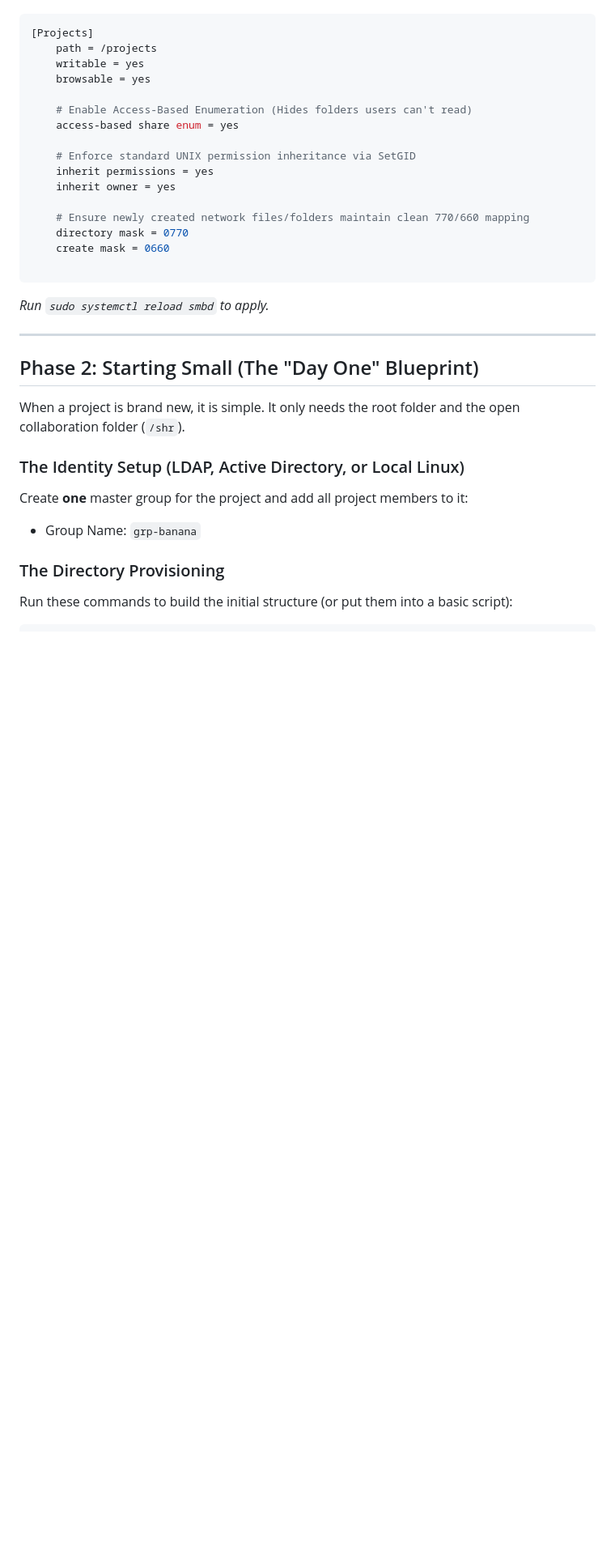
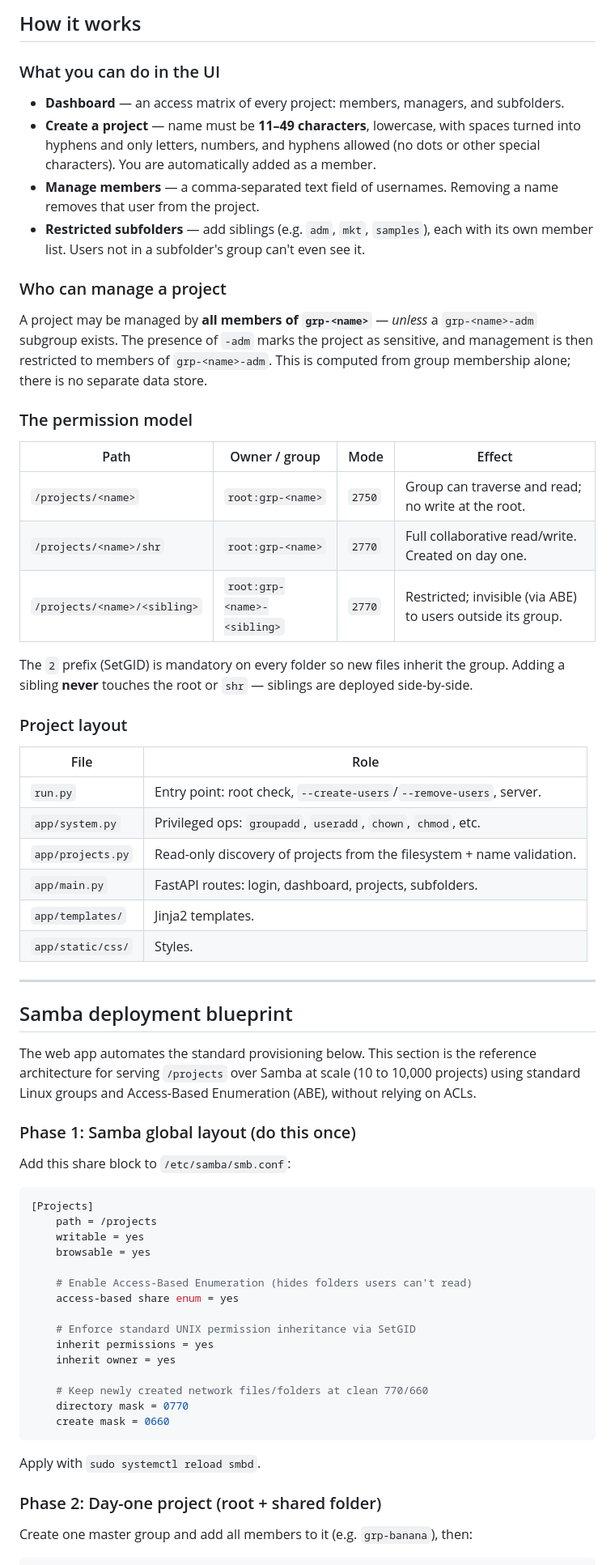
Before and after one commit to dirkpetersen/project-folder-mgmt, a Markdown page: README.md, the part around one of its changes. Shown at 81% size. GitHub-like rendering; blank space fills up the shorter version.

````diff
--- a/README.md
+++ b/README.md
@@ -26,3 +85,59 @@ Open your Samba configuration file and add the following share block.
+## How it works
+
+### What you can do in the UI
+
+- **Dashboard** — an access matrix of every project: members, managers, and
+  subfolders.
+- **Create a project** — name must be **11–49 characters**, lowercase, with
+  spaces turned into hyphens and only letters, numbers, and hyphens allowed
+  (no dots or other special characters). You are automatically added as a member.
+- **Manage members** — a comma-separated text field of usernames. Removing a name
+  removes that user from the project.
+- **Restricted subfolders** — add siblings (e.g. `adm`, `mkt`, `samples`), each
+  with its own member list. Users not in a subfolder's group can't even see it.
+
+### Who can manage a project
+
+A project may be managed by **all members of `grp-<name>`** — *unless* a
+`grp-<name>-adm` subgroup exists. The presence of `-adm` marks the project as
+sensitive, and management is then restricted to members of `grp-<name>-adm`.
+This is computed from group membership alone; there is no separate data store.
+
+### The permission model
+
+| Path                         | Owner / group              | Mode   | Effect                                                       |
+| ---------------------------- | -------------------------- | ------ | ------------------------------------------------------------ |
+| `/projects/<name>`           | `root:grp-<name>`          | `2750` | Group can traverse and read; no write at the root.           |
+| `/projects/<name>/shr`       | `root:grp-<name>`          | `2770` | Full collaborative read/write. Created on day one.           |
+| `/projects/<name>/<sibling>` | `root:grp-<name>-<sibling>`| `2770` | Restricted; invisible (via ABE) to users outside its group.  |
+
+The `2` prefix (SetGID) is mandatory on every folder so new files inherit the
+group. Adding a sibling **never** touches the root or `shr` — siblings are
+deployed side-by-side.
+
+### Project layout
+
+| File                  | Role                                                              |
+| --------------------- | ---------------------------------------------------------------- |
+| `run.py`              | Entry point: root check, `--create-users`/`--remove-users`, server. |
+| `app/system.py`       | Privileged ops: `groupadd`, `useradd`, `chown`, `chmod`, etc.    |
+| `app/projects.py`     | Read-only discovery of projects from the filesystem + name validation. |
+| `app/main.py`         | FastAPI routes: login, dashboard, projects, subfolders.          |
+| `app/templates/`      | Jinja2 templates.                                                |
+| `app/static/css/`     | Styles.                                                          |
+
+---
+
+## Samba deployment blueprint
+
+The web app automates the standard provisioning below. This section is the
+reference architecture for serving `/projects` over Samba at scale (10 to 10,000
+projects) using standard Linux groups and Access-Based Enumeration (ABE), without
+relying on ACLs.
+
+### Phase 1: Samba global layout (do this once)
+
+Add this share block to `/etc/samba/smb.conf`:
 
 ```ini
 [Projects]
@@ -30,35 +145,22 @@ Open your Samba configuration file and add the following share block.
     writable = yes
     browsable = yes
 
-    # Enable Access-Based Enumeration (Hides folders users can't read)
+    # Enable Access-Based Enumeration (hides folders users can't read)
     access-based share enum = yes
 
     # Enforce standard UNIX permission inheritance via SetGID
     inherit permissions = yes
     inherit owner = yes
 
-    # Ensure newly created network files/folders maintain clean 770/660 mapping
+    # Keep newly created network files/folders at clean 770/660
     directory mask = 0770
     create mask = 0660
-
 ```
 
-*Run `sudo systemctl reload smbd` to apply.*
+Apply with `sudo systemctl reload smbd`.
 
----
+### Phase 2: Day-one project (root + shared folder)
 
-## Phase 2: Starting Small (The "Day One" Blueprint)
-
-When a project is brand new, it is simple. It only needs the root folder and the open collaboration folder (`/shr`).
-
-### The Identity Setup (LDAP, Active Directory, or Local Linux)
-
-Create **one** master group for the project and add all project members to it:
-
-* Group Name: `grp-banana`
-
-### The Directory Provisioning
-
-Run these commands to build the initial structure (or put them into a basic script):
+Create one master group and add all members to it (e.g. `grp-banana`), then:
 
 ```bash
````
Also changed, not shown: other parts of README.md (+94 -132 lines).
